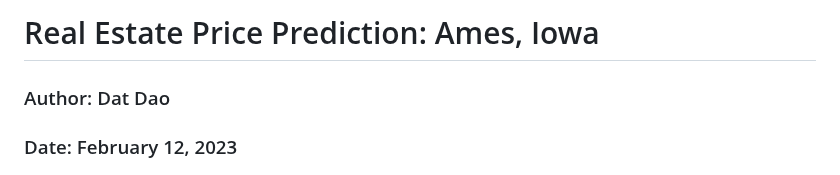
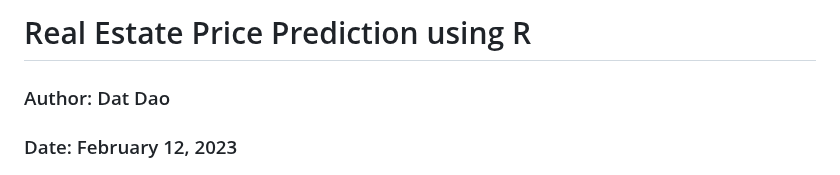
Before and after one commit to sammon229/datdao.github.io, a Markdown page: Predict housing prices in the US using R/README.md, the part around the change. Rendered like a GitHub page.

```diff
--- a/Predict housing prices in the US using R/README.md
+++ b/Predict housing prices in the US using R/README.md
@@ -1,4 +1,4 @@
-# Real Estate Price Prediction: Ames, Iowa
+# Real Estate Price Prediction using R
 
 ### Author: Dat Dao
 ### Date: February 12, 2023
```
